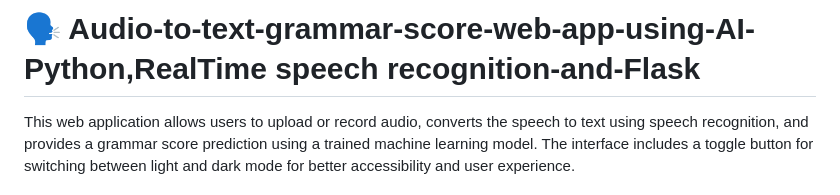
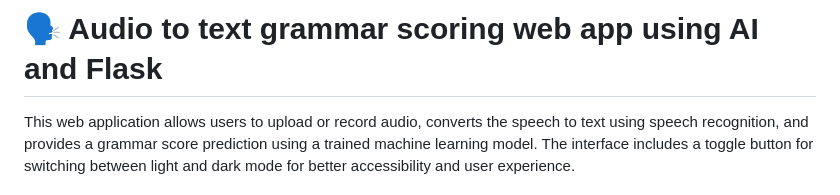
Before and after one commit to Mazid2003/Audio-to-text-grammar-score-web-app-using-AI-and-Flask, a Markdown page: README.md, the part around the change. GitHub-like rendering.

```diff
--- a/README.md
+++ b/README.md
@@ -1,4 +1,4 @@
-# 🗣️ Audio-to-text-grammar-score-web-app-using-AI- Python,RealTime speech recognition-and-Flask
+# 🗣️ Audio to text grammar scoring web app using AI and Flask
 
 This web application allows users to upload or record audio, converts the speech to text using speech recognition, and provides a grammar score prediction using a trained machine learning model. The interface includes a toggle button for switching between light and dark mode for better accessibility and user experience.
 
```
